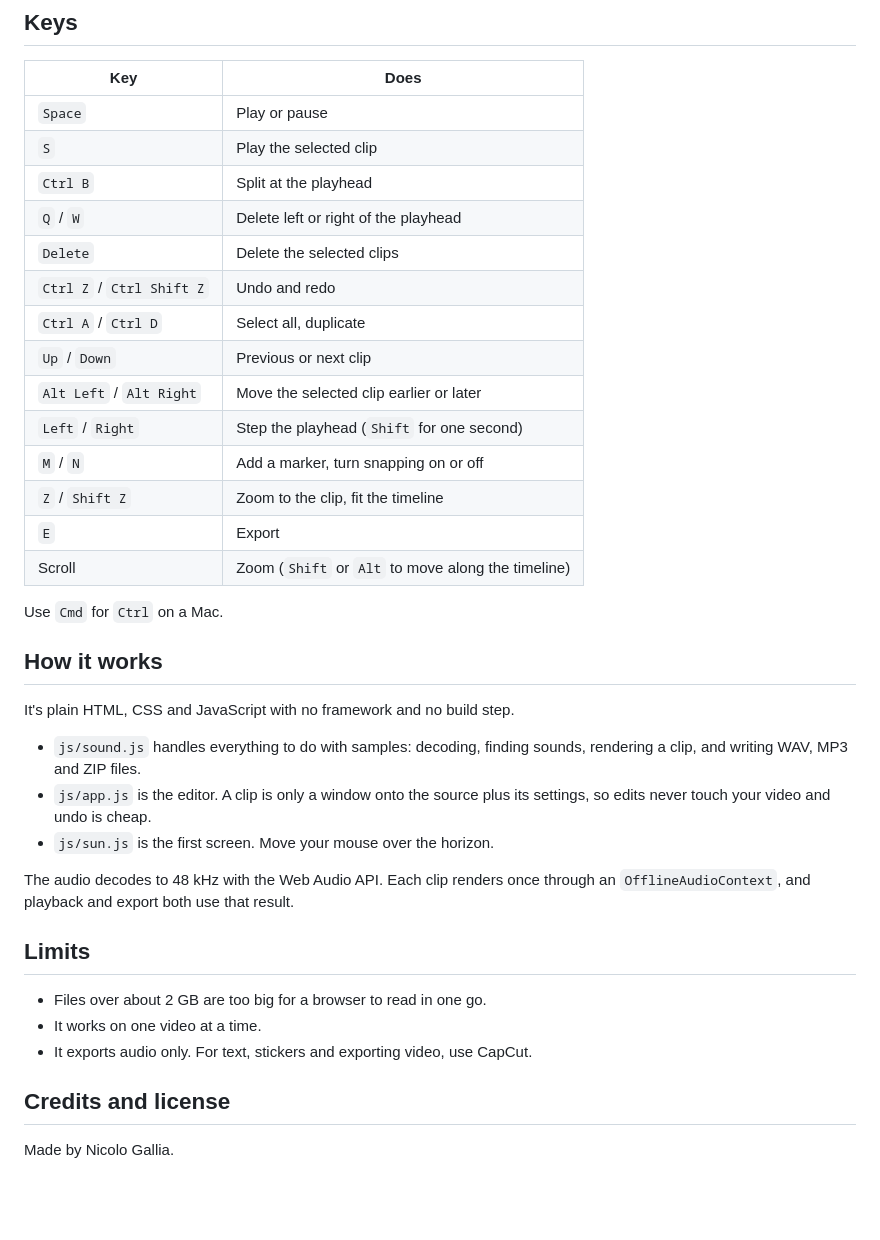
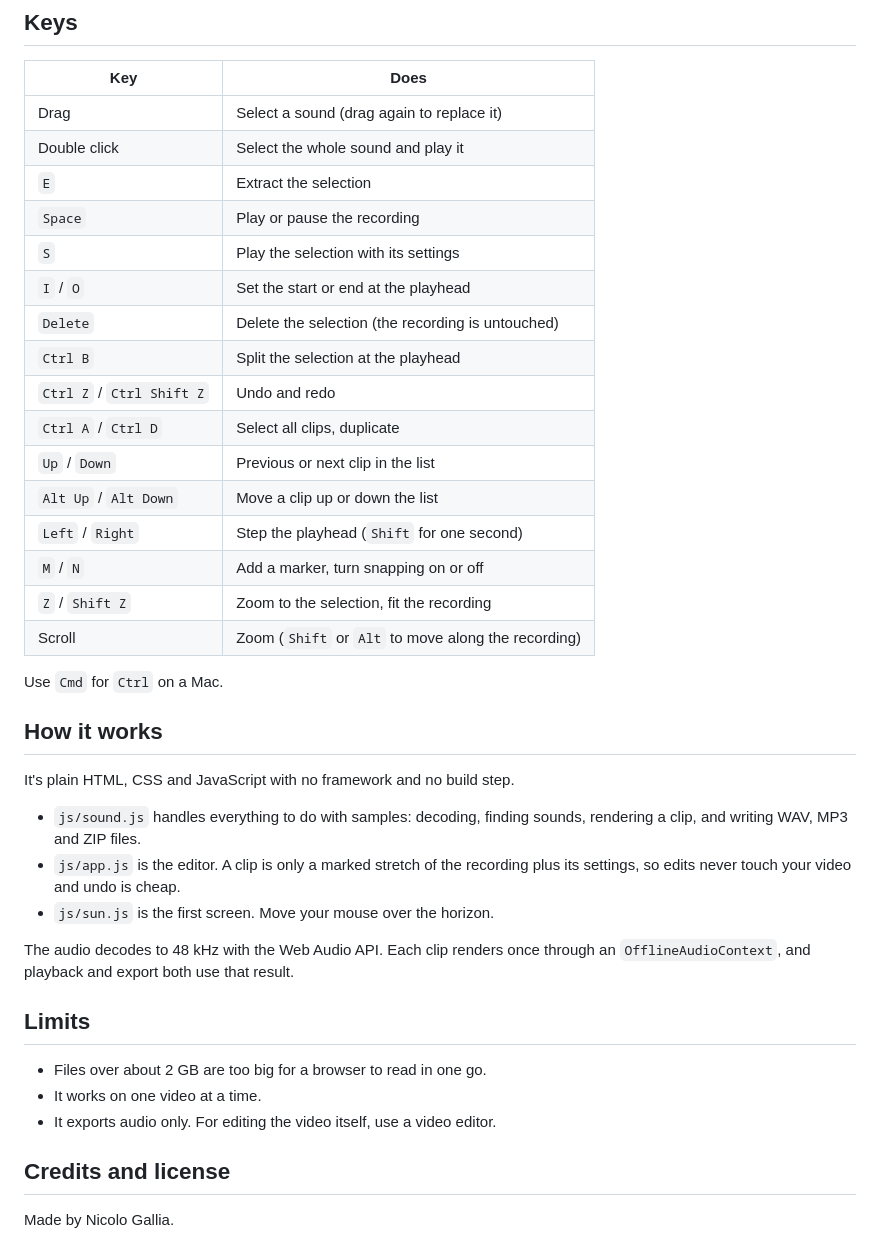
Before and after one commit to nicololgallia-creator/audio-cut, a Markdown page: README.md, the part around one of its changes. GitHub-like rendering; blank space fills up the shorter version.

```diff
--- a/README.md
+++ b/README.md
@@ -44,20 +45,22 @@ What you hear in preview is exactly what you export, because both run through th
 
 | Key | Does |
 | --- | --- |
-| `Space` | Play or pause |
-| `S` | Play the selected clip |
-| `Ctrl B` | Split at the playhead |
-| `Q` / `W` | Delete left or right of the playhead |
-| `Delete` | Delete the selected clips |
+| Drag | Select a sound (drag again to replace it) |
+| Double click | Select the whole sound and play it |
+| `E` | Extract the selection |
+| `Space` | Play or pause the recording |
+| `S` | Play the selection with its settings |
+| `I` / `O` | Set the start or end at the playhead |
+| `Delete` | Delete the selection (the recording is untouched) |
+| `Ctrl B` | Split the selection at the playhead |
 | `Ctrl Z` / `Ctrl Shift Z` | Undo and redo |
-| `Ctrl A` / `Ctrl D` | Select all, duplicate |
-| `Up` / `Down` | Previous or next clip |
-| `Alt Left` / `Alt Right` | Move the selected clip earlier or later |
+| `Ctrl A` / `Ctrl D` | Select all clips, duplicate |
+| `Up` / `Down` | Previous or next clip in the list |
+| `Alt Up` / `Alt Down` | Move a clip up or down the list |
 | `Left` / `Right` | Step the playhead (`Shift` for one second) |
 | `M` / `N` | Add a marker, turn snapping on or off |
-| `Z` / `Shift Z` | Zoom to the clip, fit the timeline |
-| `E` | Export |
-| Scroll | Zoom (`Shift` or `Alt` to move along the timeline) |
+| `Z` / `Shift Z` | Zoom to the selection, fit the recording |
+| Scroll | Zoom (`Shift` or `Alt` to move along the recording) |
 
 Use `Cmd` for `Ctrl` on a Mac.
 
@@ -66,7 +69,7 @@ Use `Cmd` for `Ctrl` on a Mac.
 It's plain HTML, CSS and JavaScript with no framework and no build step.
 
 - `js/sound.js` handles everything to do with samples: decoding, finding sounds, rendering a clip, and writing WAV, MP3 and ZIP files.
-- `js/app.js` is the editor. A clip is only a window onto the source plus its settings, so edits never touch your video and undo is cheap.
+- `js/app.js` is the editor. A clip is only a marked stretch of the recording plus its settings, so edits never touch your video and undo is cheap.
 - `js/sun.js` is the first screen. Move your mouse over the horizon.
 
 The audio decodes to 48 kHz with the Web Audio API. Each clip renders once through an `OfflineAudioContext`, and playback and export both use that result.
@@ -75,7 +78,7 @@ The audio decodes to 48 kHz with the Web Audio API. Each clip renders once throu
 
 - Files over about 2 GB are too big for a browser to read in one go.
 - It works on one video at a time.
-- It exports audio only. For text, stickers and exporting video, use CapCut.
+- It exports audio only. For editing the video itself, use a video editor.
 
 ## Credits and license
 
```
Also changed, not shown: other parts of README.md (+13 -12 lines), docs/screenshot.png, 3 other files.
